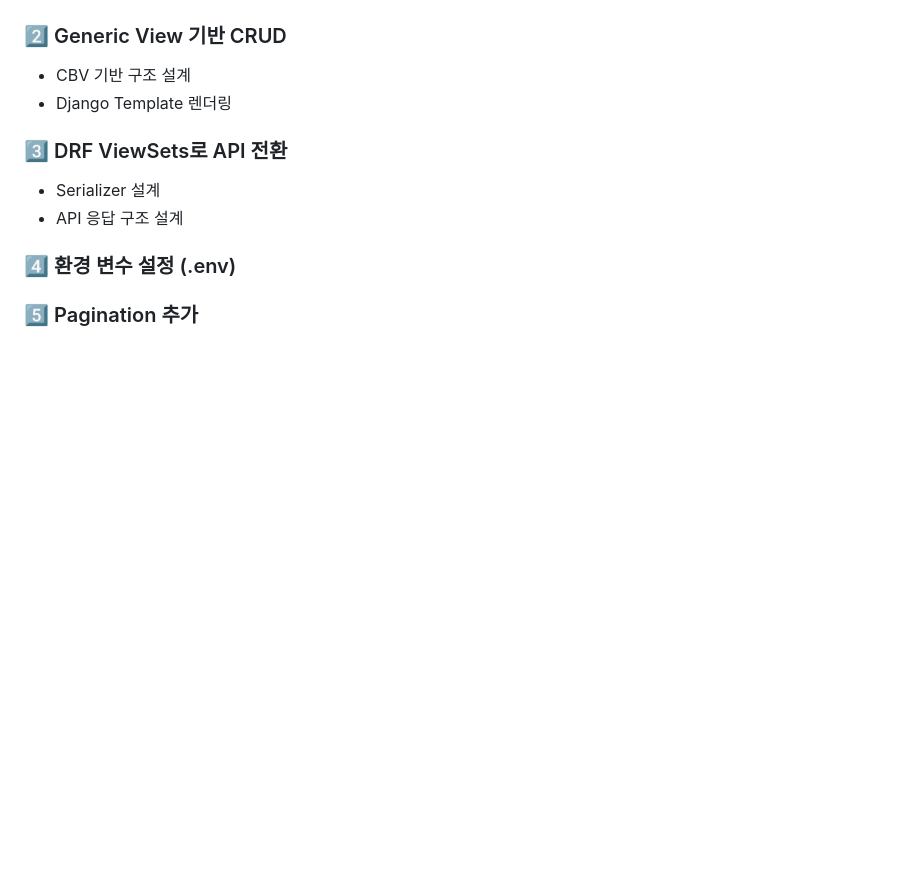
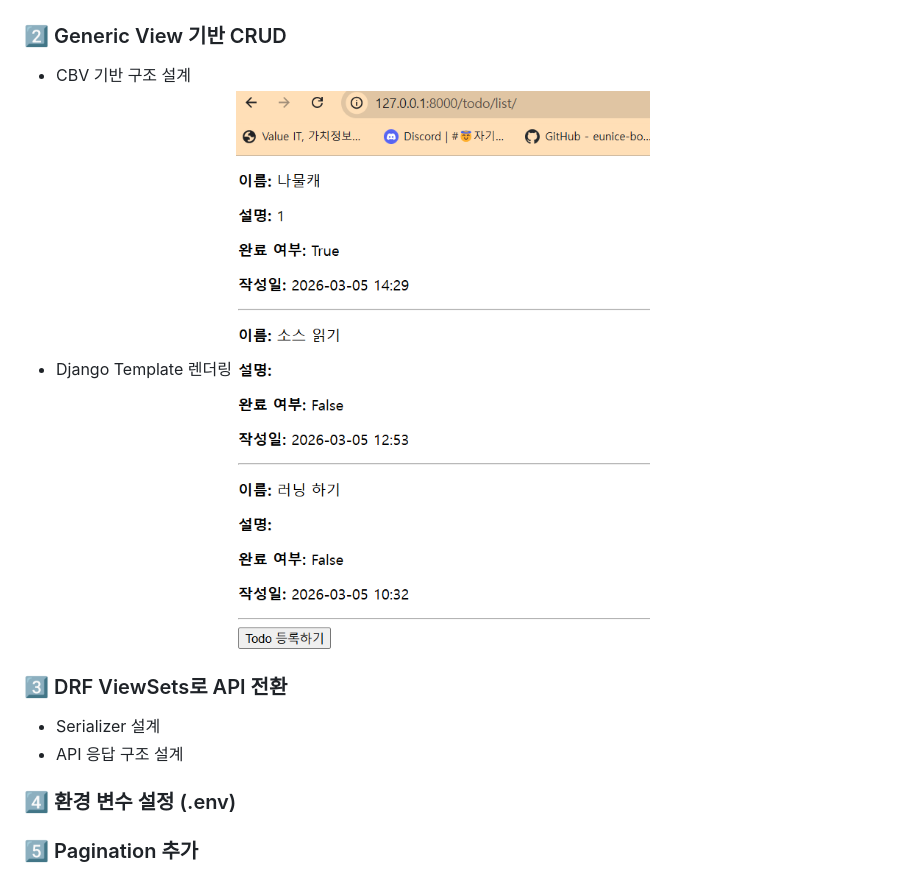
Before and after one commit to aca1111-git/DRF_todoList, a Markdown page: README.md, the part around the change. Drawn GitHub-style; pictures changed too: image-1.png (added); blank space fills up the shorter version.

```diff
--- a/README.md
+++ b/README.md
@@ -16,6 +16,7 @@ AI 모델 연동(Hugging Face), Redis/Celery 비동기 처리까지
 ### 2️⃣ Generic View 기반 CRUD
 - CBV 기반 구조 설계
 - Django Template 렌더링
+![alt text](image-1.png)
 
 ### 3️⃣ DRF ViewSets로 API 전환
 - Serializer 설계
```
Also changed, not shown: 15 other files.
